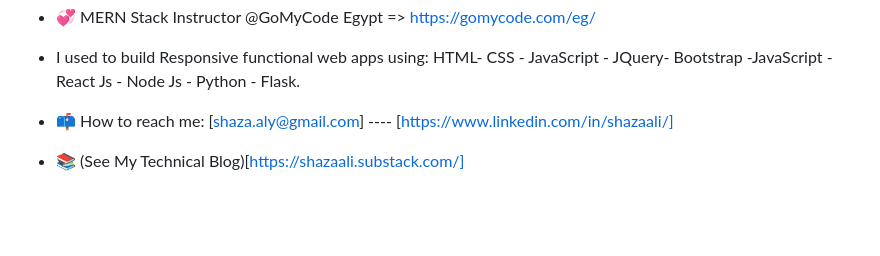
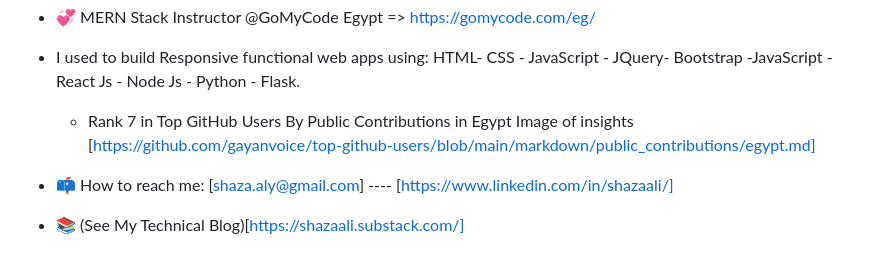
Before and after one commit to shazaaly/shazaly.github.io, a Markdown page: README.md, the part around the change. Drawn GitHub-style; blank space fills up the shorter version.

```diff
--- a/README.md
+++ b/README.md
@@ -7,6 +7,8 @@
 - 💞️ MERN Stack Instructor @GoMyCode Egypt  => https://gomycode.com/eg/
 - I used to build Responsive functional web apps using:
     HTML- CSS - JavaScript - JQuery- Bootstrap -JavaScript - React Js - Node Js - Python - Flask.
+  - Rank 7 in Top GitHub Users By Public Contributions in Egypt Image of insights
+    [https://github.com/gayanvoice/top-github-users/blob/main/markdown/public_contributions/egypt.md]
 
 - 📫 How to reach me: [shaza.aly@gmail.com]  ----    [https://www.linkedin.com/in/shazaali/]
 - 📚 (See My Technical Blog)[https://shazaali.substack.com/]
```
